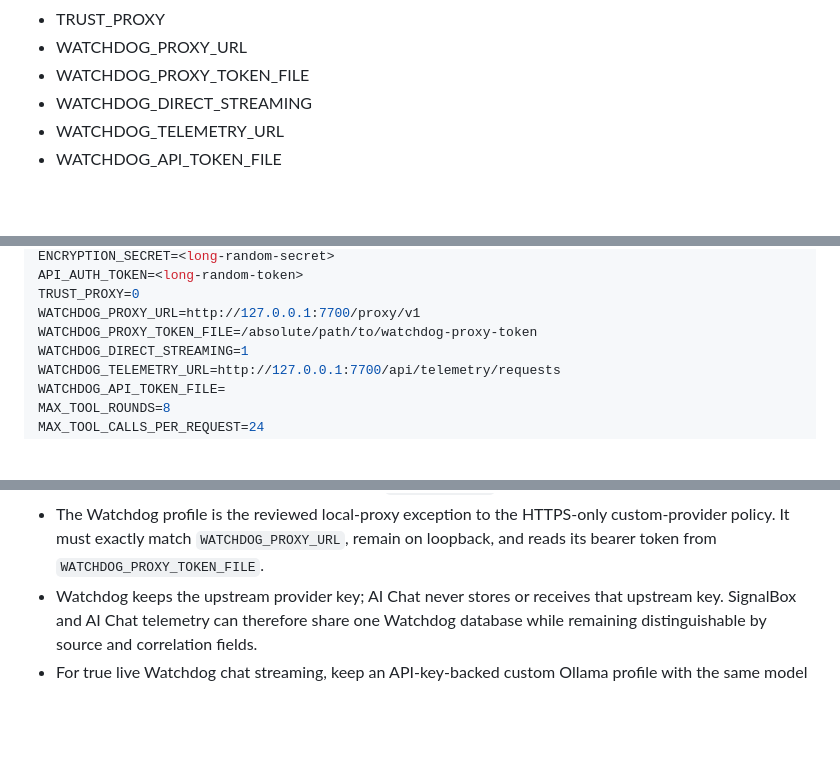
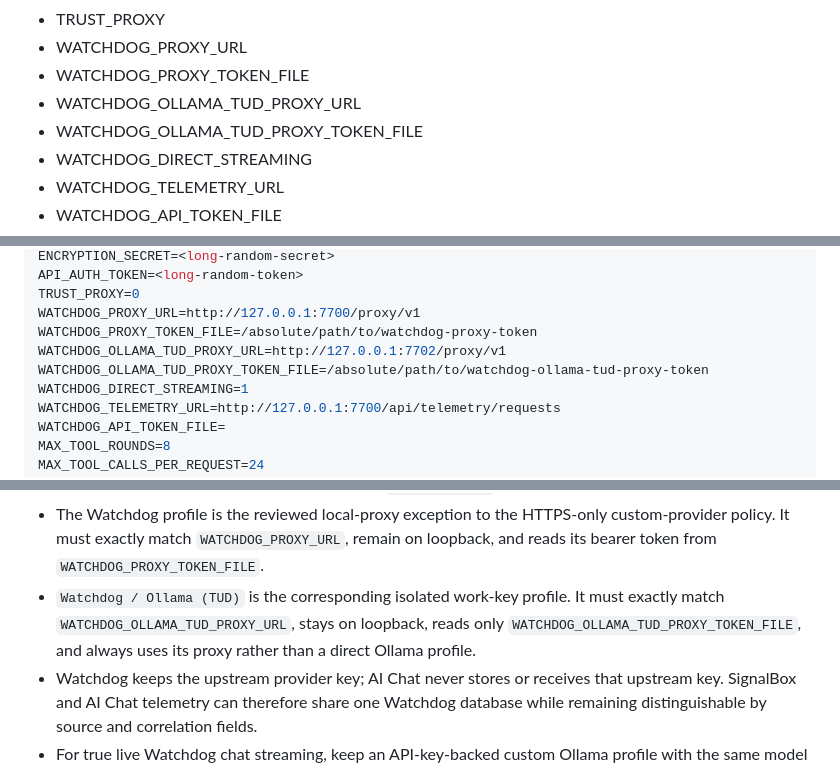
Before and after one commit to kujolang/ai-chat, a Markdown page: SETUP_AND_INSTALL.md, 3 parts joined by grey strips. Rendered like a GitHub page; blank space fills up the shorter version.

```diff
--- a/SETUP_AND_INSTALL.md
+++ b/SETUP_AND_INSTALL.md
@@ -23,6 +23,8 @@ Copy values from `.env.example` and define these variables in your shell or envi
 - TRUST_PROXY
 - WATCHDOG_PROXY_URL
 - WATCHDOG_PROXY_TOKEN_FILE
+- WATCHDOG_OLLAMA_TUD_PROXY_URL
+- WATCHDOG_OLLAMA_TUD_PROXY_TOKEN_FILE
 - WATCHDOG_DIRECT_STREAMING
 - WATCHDOG_TELEMETRY_URL
 - WATCHDOG_API_TOKEN_FILE
@@ -44,6 +46,8 @@ API_AUTH_TOKEN=<long-random-token>
 TRUST_PROXY=0
 WATCHDOG_PROXY_URL=http://127.0.0.1:7700/proxy/v1
 WATCHDOG_PROXY_TOKEN_FILE=/absolute/path/to/watchdog-proxy-token
+WATCHDOG_OLLAMA_TUD_PROXY_URL=http://127.0.0.1:7702/proxy/v1
+WATCHDOG_OLLAMA_TUD_PROXY_TOKEN_FILE=/absolute/path/to/watchdog-ollama-tud-proxy-token
 WATCHDOG_DIRECT_STREAMING=1
 WATCHDOG_TELEMETRY_URL=http://127.0.0.1:7700/api/telemetry/requests
 WATCHDOG_API_TOKEN_FILE=
@@ -72,6 +76,7 @@ Important security behavior:
 - API routes reject unauthenticated requests before parsing JSON bodies, return JSON error envelopes for malformed authenticated JSON, and send `Cache-Control: no-store`.
 - `TRUST_PROXY` defaults to disabled. Enable it only behind a trusted reverse proxy so rate limiting, origin checks, HSTS detection, and audit IPs may use `X-Forwarded-*` headers.
 - The Watchdog profile is the reviewed local-proxy exception to the HTTPS-only custom-provider policy. It must exactly match `WATCHDOG_PROXY_URL`, remain on loopback, and reads its bearer token from `WATCHDOG_PROXY_TOKEN_FILE`.
+- `Watchdog / Ollama (TUD)` is the corresponding isolated work-key profile. It must exactly match `WATCHDOG_OLLAMA_TUD_PROXY_URL`, stays on loopback, reads only `WATCHDOG_OLLAMA_TUD_PROXY_TOKEN_FILE`, and always uses its proxy rather than a direct Ollama profile.
 - Watchdog keeps the upstream provider key; AI Chat never stores or receives that upstream key. SignalBox and AI Chat telemetry can therefore share one Watchdog database while remaining distinguishable by source and correlation fields.
 - For true live Watchdog chat streaming, keep an API-key-backed custom Ollama profile with the same model in AI Chat and leave `WATCHDOG_DIRECT_STREAMING=1`. AI Chat uses that direct connection for the stream, then posts non-content completion metrics to `WATCHDOG_TELEMETRY_URL`. When Watchdog protects `/api/*` with token auth, set `WATCHDOG_API_TOKEN_FILE` to a readable file containing `WDG_API_AUTH_TOKEN`; the proxy token file cannot replace this separate API credential unless both Watchdog roles intentionally use the same value. Rejected or unreachable telemetry produces a sanitized server warning without failing the chat.
 
```
Also changed, not shown: README.md (+48 -0 lines), docs/API_CONTRACT.md (+2 -1 lines).
